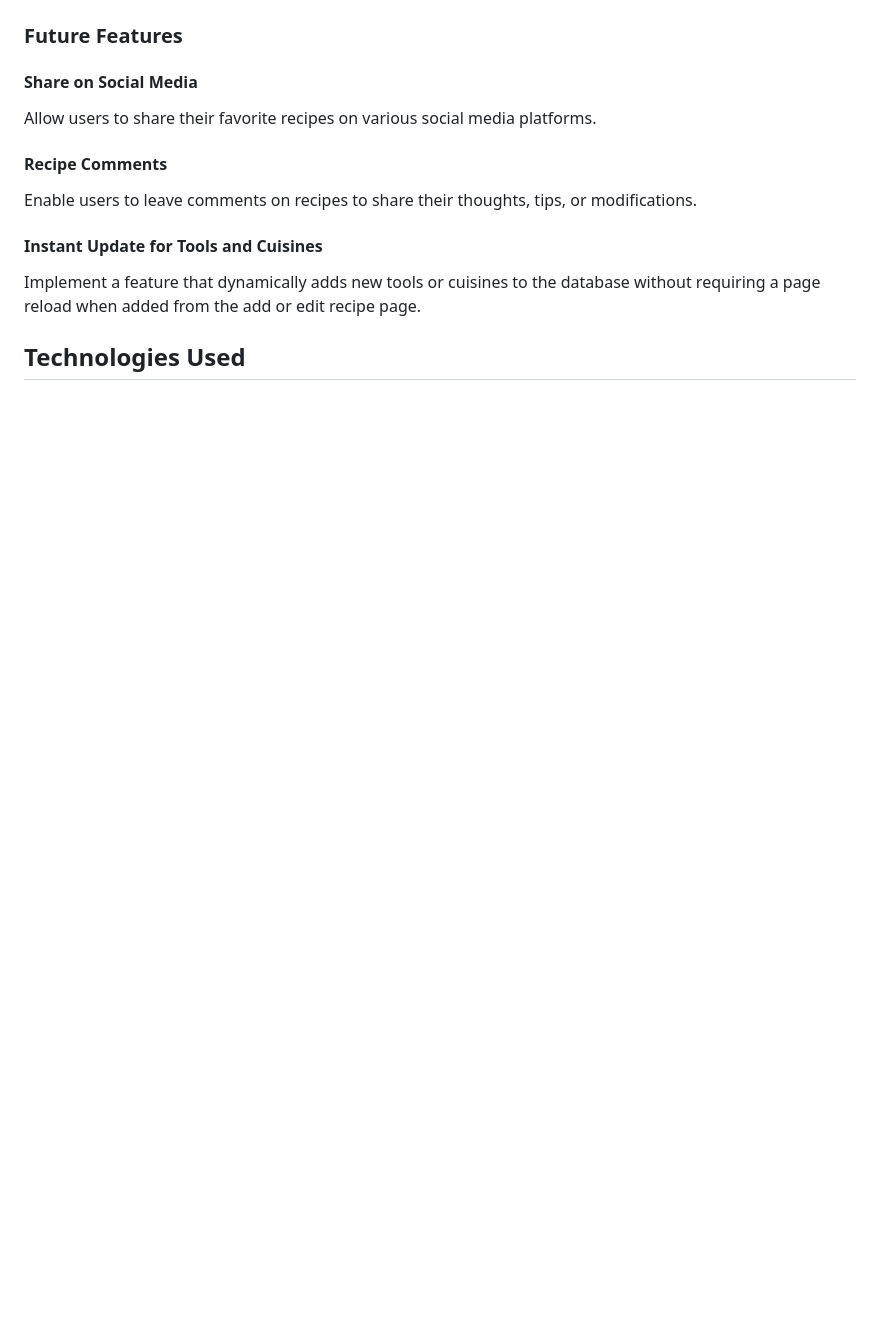
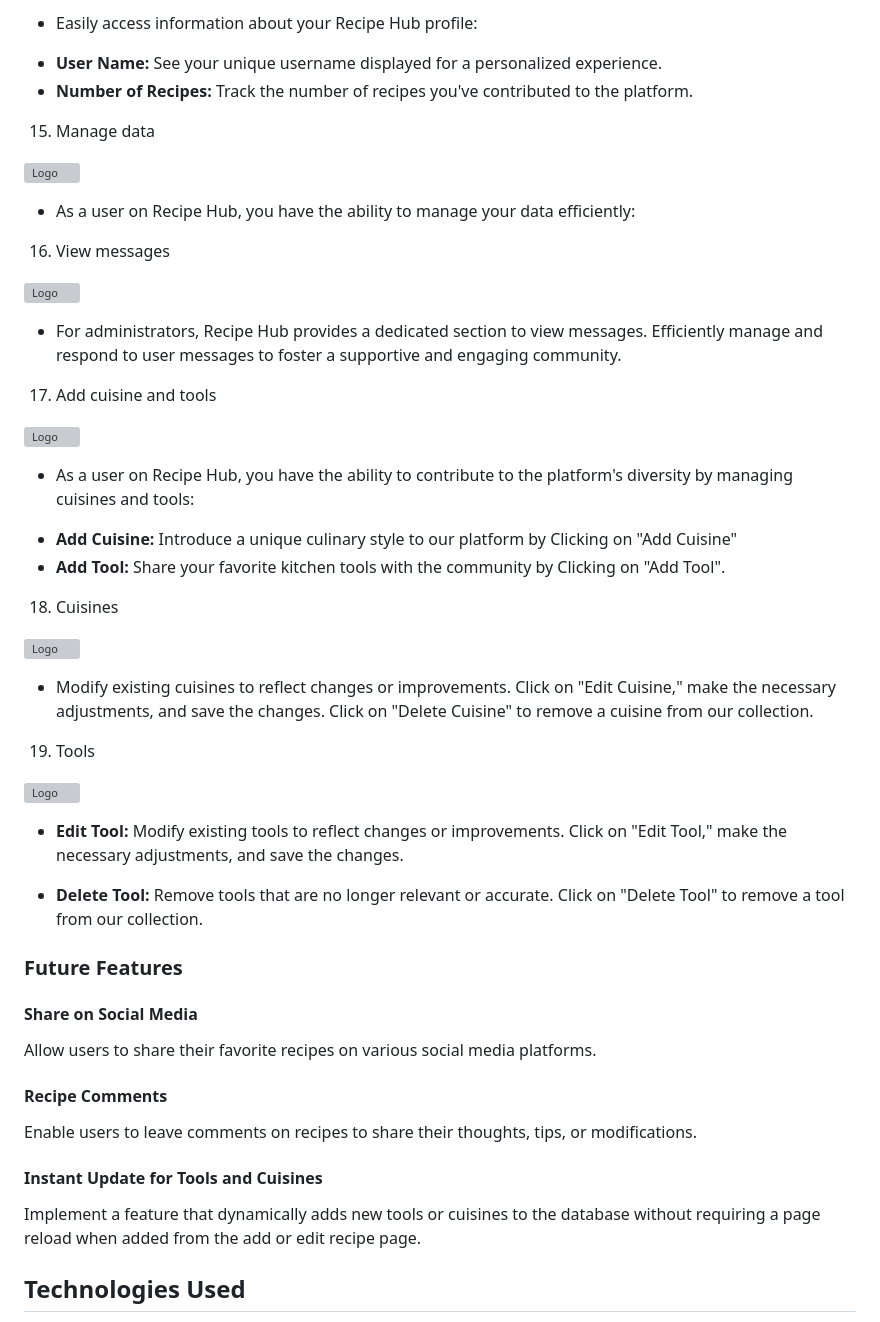
Before and after one commit to hpatnadeeshan/MS-3, a Markdown page: README.md, the part around one of its changes. GitHub-like rendering; blank space fills up the shorter version; grey boxes are pictures that could not be loaded.

Commit message:
added existing features to the read me

```diff
--- a/README.md
+++ b/README.md
@@ -138,3 +228,40 @@ For the overall body text of the document, the same font stack is applied, promo
++ Easily access information about your Recipe Hub profile:
+- **User Name:** See your unique username displayed for a personalized experience.
+- **Number of Recipes:** Track the number of recipes you've contributed to the platform.
+
+15.  Manage data
+
+![Logo](./recipehub/static/assets/features/4.2.png)
+
++ As a user on Recipe Hub, you have the ability to manage your data efficiently:
+
+16.  View messages
+
+![Logo](./recipehub/static/assets/features/4.3.png)
+
++ For administrators, Recipe Hub provides a dedicated section to view messages.
+Efficiently manage and respond to user messages to foster a supportive and engaging community.
+
+17.  Add cuisine and tools
+
+![Logo](./recipehub/static/assets/features/4.4.png)
+
++ As a user on Recipe Hub, you have the ability to contribute to the platform's diversity by managing cuisines and tools:
+- **Add Cuisine:** Introduce a unique culinary style to our platform by Clicking on "Add Cuisine"
+- **Add Tool:** Share your favorite kitchen tools with the community by Clicking on "Add Tool".
+
+18.  Cuisines
+
+![Logo](./recipehub/static/assets/features/4.5.png)
+
++ Modify existing cuisines to reflect changes or improvements. Click on "Edit Cuisine," make the necessary adjustments, and save the changes. Click on "Delete Cuisine" to remove a cuisine from our collection.
+
+19.  Tools
+
+![Logo](./recipehub/static/assets/features/4.6.png)
+
++ **Edit Tool:** Modify existing tools to reflect changes or improvements. Click on "Edit Tool," make the necessary adjustments, and save the changes.
+- **Delete Tool:** Remove tools that are no longer relevant or accurate. Click on "Delete Tool" to remove a tool from our collection.
 
 
 ### Future Features
```
Also changed, not shown: other parts of README.md (+90 -0 lines).
